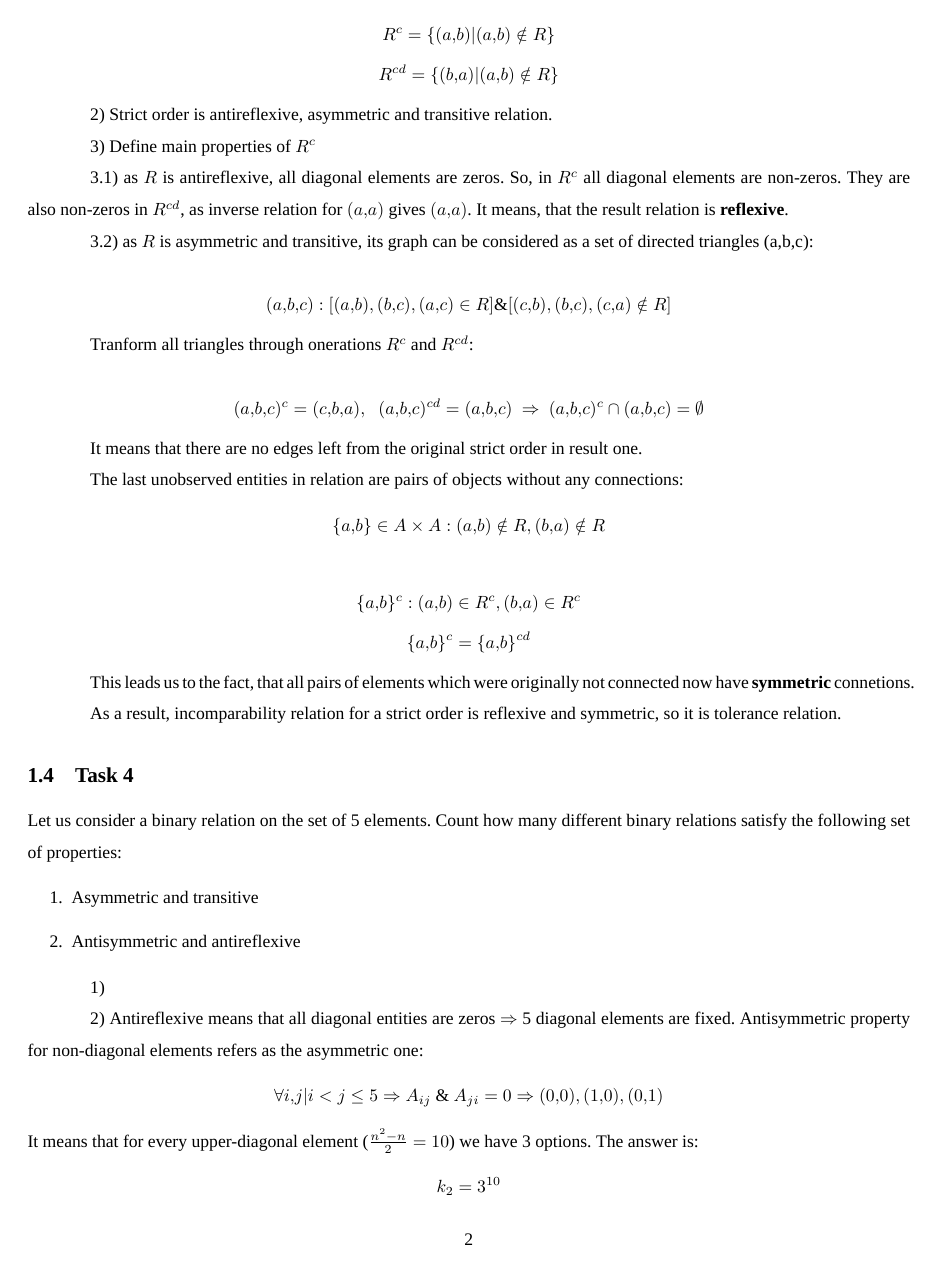
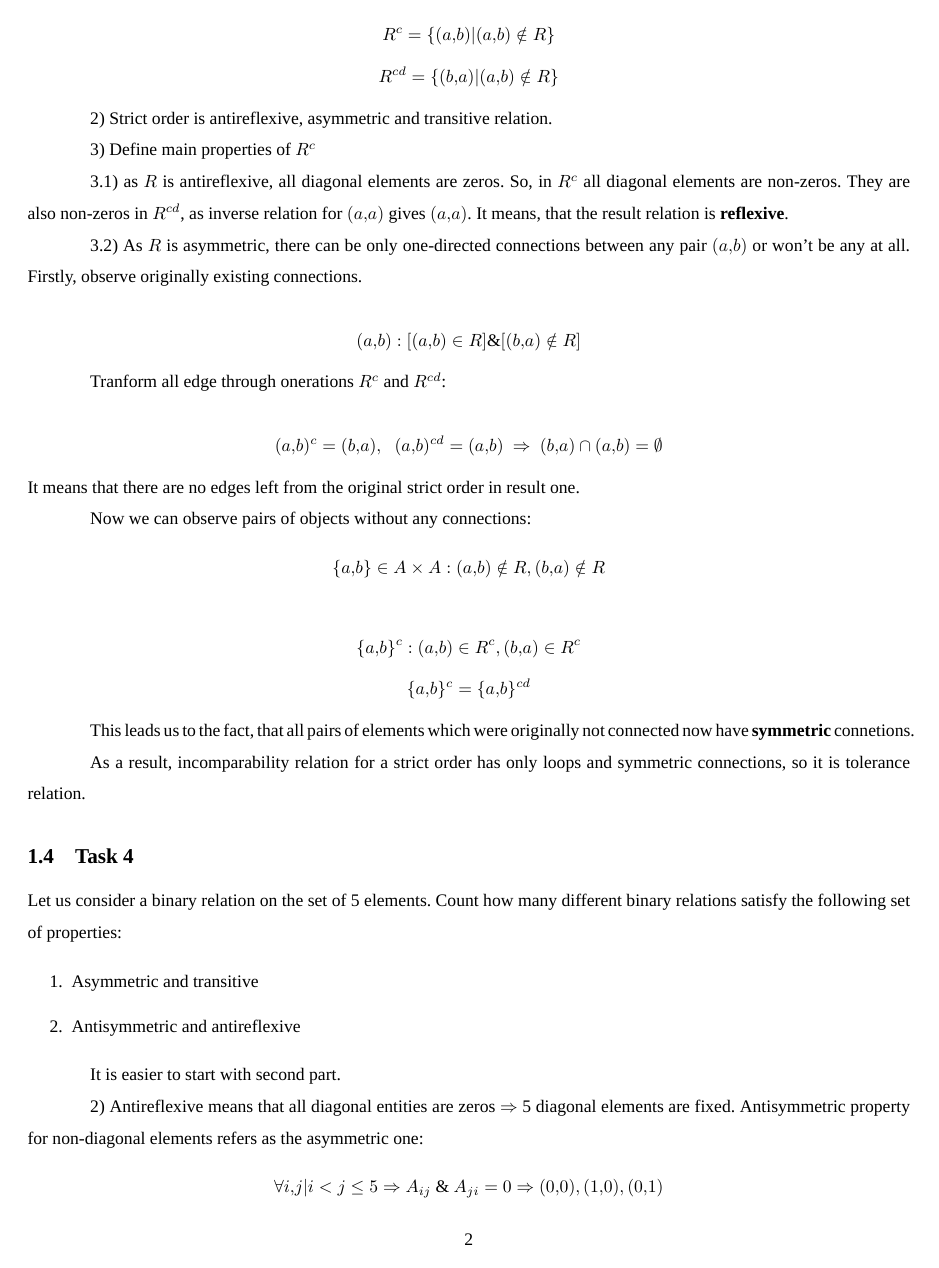
Before and after one commit to Chpel/Maga, a LaTeX document (LASDA TeX/LASDA.tex, which reads LASDA TeX/Sections/DZ1.tex): page 2 of 4. Compiled offline with XeLaTeX; a missing font is replaced by an installed copy or a similar font.

Commit message:
Update Task 3

```diff
--- a/LASDA TeX/Sections/DZ1.tex
+++ b/LASDA TeX/Sections/DZ1.tex
@@ -54,17 +54,17 @@ where $R^c$ is complement relation to R, and $R^{cd}$ is inverse complement rela
 3.1) as $R$ is antireflexive, all diagonal elements are zeros.
 So, in $R^{c}$ all diagonal elements are non-zeros. They are also non-zeros in $R^{cd}$, as inverse relation for $(a,a)$ gives $(a,a)$. It means, that the result relation is \textbf{reflexive}.
 
-3.2) as $R$ is asymmetric and transitive, its graph can be considered as a set of directed triangles (a,b,c):
+3.2) As $R$ is asymmetric, there can be only one-directed connections between any pair $(a,b)$ or won't be any at all.
+Firstly, observe originally existing connections.
 
-\[ (a,b,c): [(a,b), (b,c), (a,c) \in R] \& [(c,b), (b,c), (c,a) \notin R] \]
+\[ (a,b): [(a,b) \in R] \& [(b,a) \notin R] \]
 
-Tranform all triangles through onerations $R^{c}$ and $R^{cd}$:
+Tranform all edge through onerations $R^{c}$ and $R^{cd}$:
 
-\[ (a,b,c)^{c} = (c,b,a),\ \ \ (a,b,c)^{cd} = (a,b,c) \ \Rightarrow \ (a,b,c)^{c} \cap (a,b,c) = \emptyset \]
-
+\[ (a,b)^{c} = (b,a),\ \ \ (a,b)^{cd} = (a,b) \ \Rightarrow \ (b,a) \cap (a,b) = \emptyset \]
 It means that there are no edges left from the original strict order in result one.
 
-The last unobserved entities in relation are pairs of objects without any connections:
+Now we can observe pairs of objects without any connections:
 \[ \{a,b\} \in A \times A: (a,b) \notin R, (b,a) \notin R \]
 
 \[ \{a,b\}^{c}: (a,b) \in R^{c}, (b,a) \in R^{c} \]
@@ -72,7 +72,7 @@ The last unobserved entities in relation are pairs of objects without any connec
 
 This leads us to the fact, that all pairs of elements which were originally not connected now have \textbf{symmetric} connetions.
 
-As a result, incomparability relation for a strict order is reflexive and symmetric, so it is tolerance relation.
+As a result, incomparability relation for a strict order has only loops and symmetric connections, so it is tolerance relation.
 \subsection{Task 4}
 
 Let us consider a binary relation on the set of 5 elements. Count how many different
@@ -83,7 +83,7 @@ binary relations satisfy the following set of properties:
 \item Antisymmetric and antireflexive
 \end{enumerate}
 
-1)
+It is easier to start with second part.
 
 2) Antireflexive means that all diagonal entities are zeros $\Rightarrow$ 5 diagonal elements are fixed.
 Antisymmetric property for non-diagonal elements refers as the asymmetric one:
```
Also changed, not shown: LASDA TeX/Sections/DZ1.tex (2 more changed lines).
